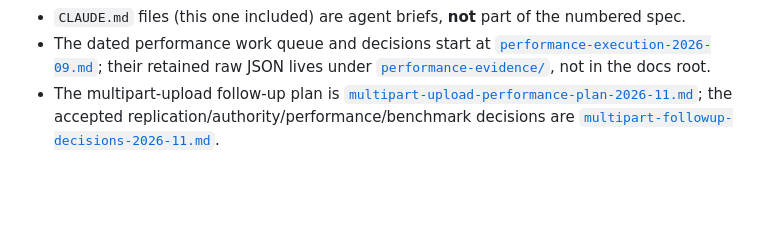
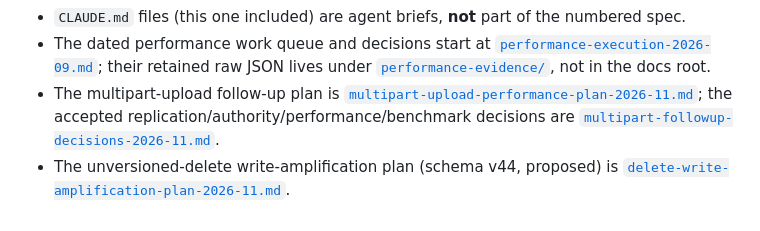
Before and after one commit to Harsh-2002/Cairn, a Markdown page: docs/CLAUDE.md, the part around the change. GitHub-like rendering; blank space fills up the shorter version.

```diff
--- a/docs/CLAUDE.md
+++ b/docs/CLAUDE.md
@@ -65,3 +65,5 @@ protocol-3 design record and measurements).
   [`multipart-upload-performance-plan-2026-11.md`](multipart-upload-performance-plan-2026-11.md);
   the accepted replication/authority/performance/benchmark decisions are
   [`multipart-followup-decisions-2026-11.md`](multipart-followup-decisions-2026-11.md).
+- The unversioned-delete write-amplification plan (schema v44, proposed) is
+  [`delete-write-amplification-plan-2026-11.md`](delete-write-amplification-plan-2026-11.md).
```
Also changed, not shown: docs/benchmarks.md (+4 -0 lines), docs/delete-write-amplification-plan-2026-11.md (added, +93 -0 lines).
